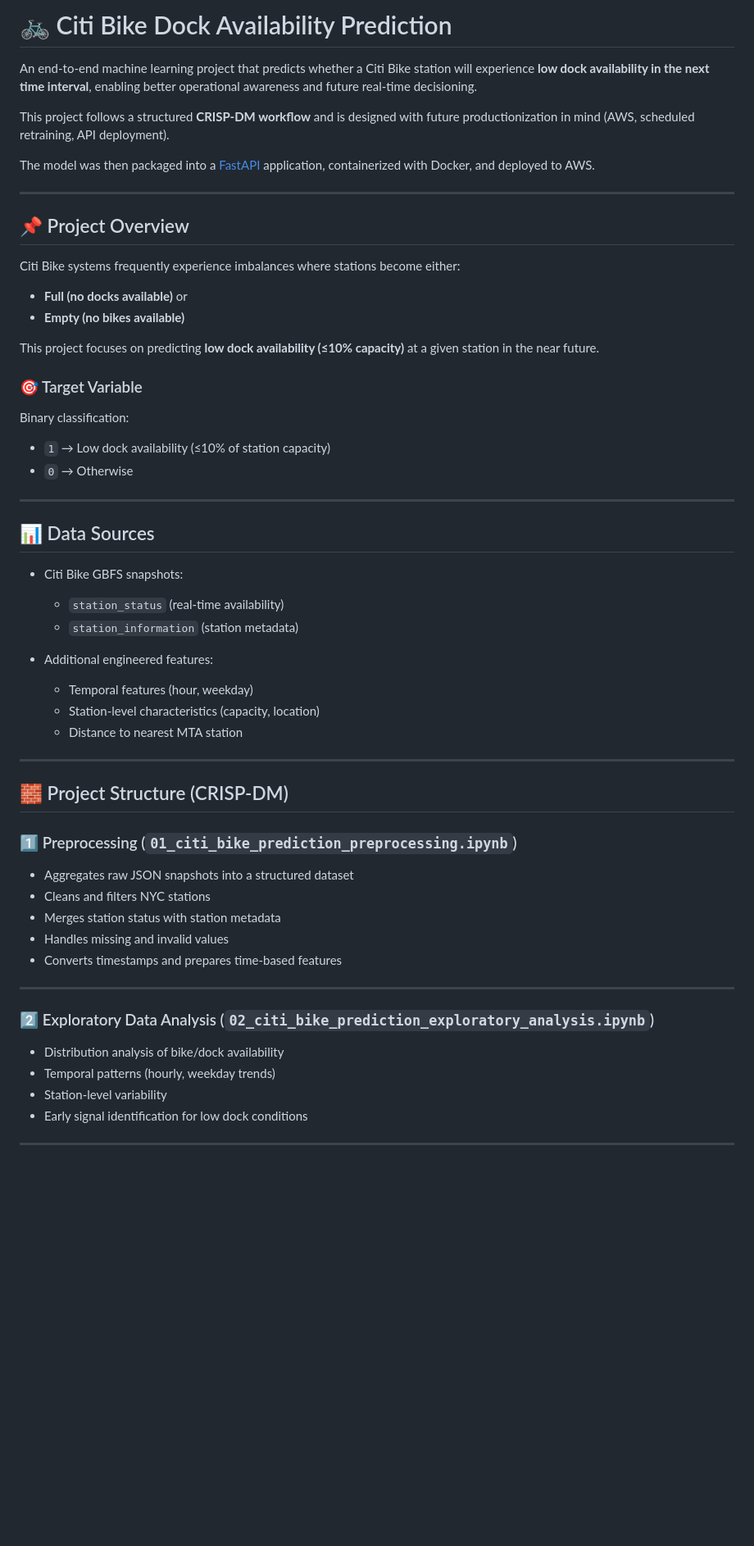
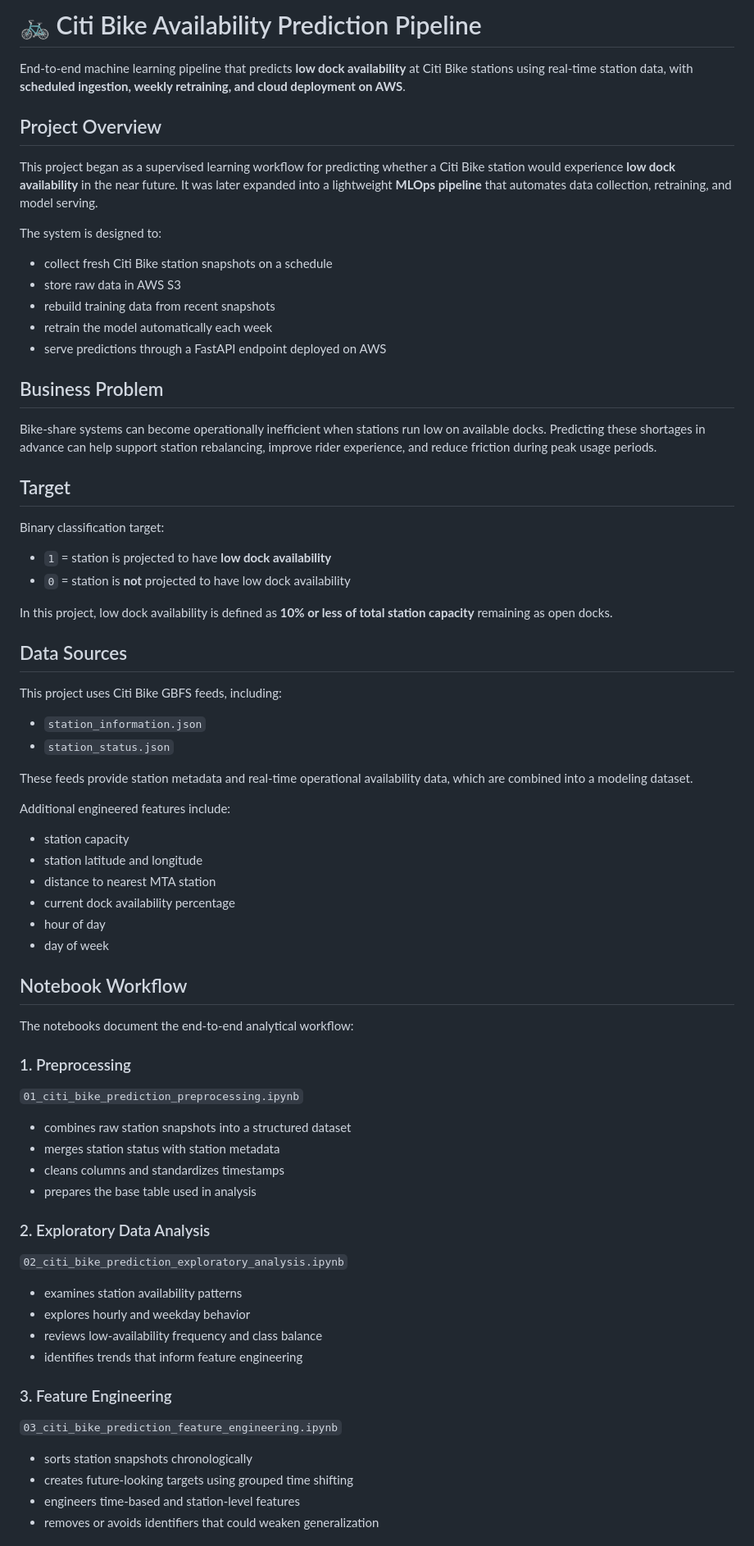
Before and after one commit to jac6779/citi-bike-prediction, a Markdown page: README.md, the part around one of its changes. Shown at 82% size. Drawn GitHub-style; blank space fills up the shorter version.

```diff
--- a/README.md
+++ b/README.md
@@ -1,64 +1,75 @@
-# 🚲 Citi Bike Dock Availability Prediction
+# 🚲 Citi Bike Availability Prediction Pipeline
 
-An end-to-end machine learning project that predicts whether a Citi Bike station will experience **low dock availability in the next time interval**, enabling better operational awareness and future real-time decisioning.
+End-to-end machine learning pipeline that predicts **low dock availability** at Citi Bike stations using real-time station data, with **scheduled ingestion, weekly retraining, and cloud deployment on AWS**.
 
-This project follows a structured **CRISP-DM workflow** and is designed with future productionization in mind (AWS, scheduled retraining, API deployment).
+## Project Overview
 
-The model was then packaged into a [FastAPI](https://hjpkidba7c.us-east-1.awsapprunner.com/docs#) application, containerized with Docker, and deployed to AWS.
+This project began as a supervised learning workflow for predicting whether a Citi Bike station would experience **low dock availability** in the near future. It was later expanded into a lightweight **MLOps pipeline** that automates data collection, retraining, and model serving.
 
----
+The system is designed to:
 
-## 📌 Project Overview
+- collect fresh Citi Bike station snapshots on a schedule
+- store raw data in AWS S3
+- rebuild training data from recent snapshots
+- retrain the model automatically each week
+- serve predictions through a FastAPI endpoint deployed on AWS
 
-Citi Bike systems frequently experience imbalances where stations become either:
+## Business Problem
 
-* **Full (no docks available)** or
-* **Empty (no bikes available)**
+Bike-share systems can become operationally inefficient when stations run low on available docks. Predicting these shortages in advance can help support station rebalancing, improve rider experience, and reduce friction during peak usage periods.
 
-This project focuses on predicting **low dock availability (≤10% capacity)** at a given station in the near future.
+## Target
 
-### 🎯 Target Variable
+Binary classification target:
 
-Binary classification:
+- `1` = station is projected to have **low dock availability**
+- `0` = station is **not** projected to have low dock availability
 
-* `1` → Low dock availability (≤10% of station capacity)
-* `0` → Otherwise
+In this project, low dock availability is defined as **10% or less of total station capacity** remaining as open docks.
 
----
+## Data Sources
 
-## 📊 Data Sources
+This project uses Citi Bike GBFS feeds, including:
 
-* Citi Bike GBFS snapshots:
+- `station_information.json`
+- `station_status.json`
 
-  * `station_status` (real-time availability)
-  * `station_information` (station metadata)
+These feeds provide station metadata and real-time operational availability data, which are combined into a modeling dataset.
 
-* Additional engineered features:
+Additional engineered features include:
 
-  * Temporal features (hour, weekday)
-  * Station-level characteristics (capacity, location)
-  * Distance to nearest MTA station
+- station capacity
+- station latitude and longitude
+- distance to nearest MTA station
+- current dock availability percentage
+- hour of day
+- day of week
 
----
+## Notebook Workflow
 
-## 🧱 Project Structure (CRISP-DM)
+The notebooks document the end-to-end analytical workflow:
 
-### 1️⃣ Preprocessing (`01_citi_bike_prediction_preprocessing.ipynb`)
+### 1. Preprocessing
+`01_citi_bike_prediction_preprocessing.ipynb`
 
-* Aggregates raw JSON snapshots into a structured dataset
-* Cleans and filters NYC stations
-* Merges station status with station metadata
-* Handles missing and invalid values
-* Converts timestamps and prepares time-based features
+- combines raw station snapshots into a structured dataset
+- merges station status with station metadata
+- cleans columns and standardizes timestamps
+- prepares the base table used in analysis
 
----
+### 2. Exploratory Data Analysis
+`02_citi_bike_prediction_exploratory_analysis.ipynb`
 
-### 2️⃣ Exploratory Data Analysis (`02_citi_bike_prediction_exploratory_analysis.ipynb`)
+- examines station availability patterns
+- explores hourly and weekday behavior
+- reviews low-availability frequency and class balance
+- identifies trends that inform feature engineering
 
-* Distribution analysis of bike/dock availability
-* Temporal patterns (hourly, weekday trends)
-* Station-level variability
-* Early signal identification for low dock conditions
+### 3. Feature Engineering
+`03_citi_bike_prediction_feature_engineering.ipynb`
 
----
+- sorts station snapshots chronologically
+- creates future-looking targets using grouped time shifting
+- engineers time-based and station-level features
+- removes or avoids identifiers that could weaken generalization
 
```
Also changed, not shown: other parts of README.md (+85 -74 lines).
